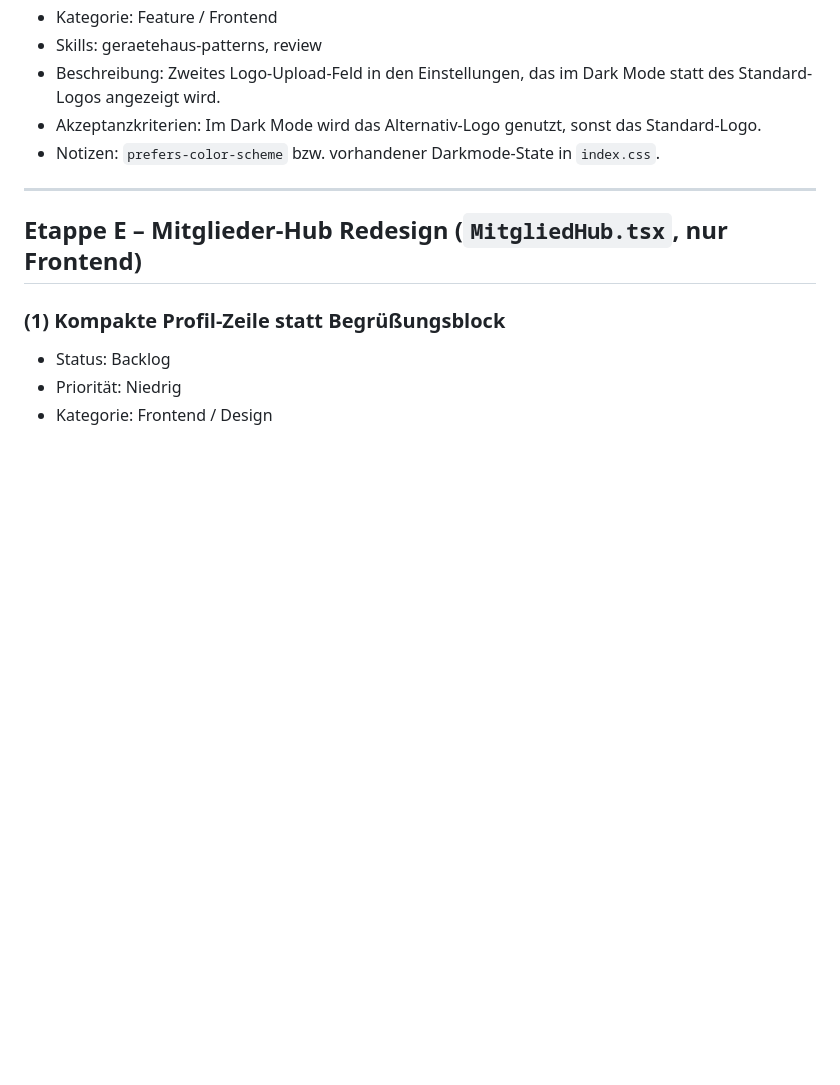
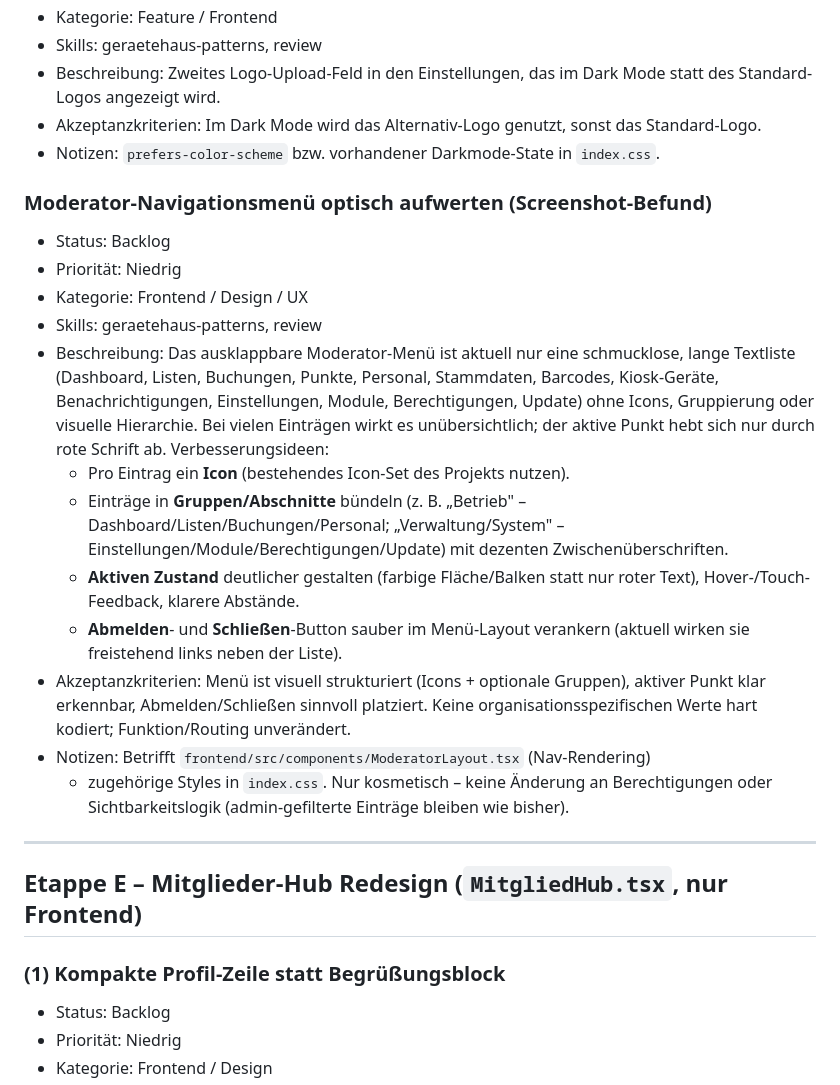
Before and after one commit to tobst96/geratehaus-app, a Markdown page: .claude/docs/backlog.md, the part around the change. Rendered like a GitHub page; blank space fills up the shorter version.

Commit message:
Backlog: Todo für optische Aufwertung des Moderator-Navigationsmenüs (niedrige Prio)
Co-Authored-By: Claude Opus 4.8 <noreply@anthropic.com>
Claude-Session: https://claude.ai/code/session_01QDwnVThPvtPSNGNutN77pP

```diff
--- a/.claude/docs/backlog.md
+++ b/.claude/docs/backlog.md
@@ -92,6 +92,34 @@ Status-Werte: Backlog · Planung · In Bearbeitung · Review · Erledigt · Arch
 - Akzeptanzkriterien: Im Dark Mode wird das Alternativ-Logo genutzt, sonst das
   Standard-Logo.
 - Notizen: `prefers-color-scheme` bzw. vorhandener Darkmode-State in `index.css`.
+
+### Moderator-Navigationsmenü optisch aufwerten (Screenshot-Befund)
+
+- Status: Backlog
+- Priorität: Niedrig
+- Kategorie: Frontend / Design / UX
+- Skills: geraetehaus-patterns, review
+- Beschreibung: Das ausklappbare Moderator-Menü ist aktuell nur eine schmucklose,
+  lange Textliste (Dashboard, Listen, Buchungen, Punkte, Personal, Stammdaten,
+  Barcodes, Kiosk-Geräte, Benachrichtigungen, Einstellungen, Module,
+  Berechtigungen, Update) ohne Icons, Gruppierung oder visuelle Hierarchie. Bei
+  vielen Einträgen wirkt es unübersichtlich; der aktive Punkt hebt sich nur durch
+  rote Schrift ab. Verbesserungsideen:
+  - Pro Eintrag ein **Icon** (bestehendes Icon-Set des Projekts nutzen).
+  - Einträge in **Gruppen/Abschnitte** bündeln (z. B. „Betrieb" –
+    Dashboard/Listen/Buchungen/Personal; „Verwaltung/System" –
+    Einstellungen/Module/Berechtigungen/Update) mit dezenten Zwischenüberschriften.
+  - **Aktiven Zustand** deutlicher gestalten (farbige Fläche/Balken statt nur
+    roter Text), Hover-/Touch-Feedback, klarere Abstände.
+  - **Abmelden**- und **Schließen**-Button sauber im Menü-Layout verankern (aktuell
+    wirken sie freistehend links neben der Liste).
+- Akzeptanzkriterien: Menü ist visuell strukturiert (Icons + optionale Gruppen),
+  aktiver Punkt klar erkennbar, Abmelden/Schließen sinnvoll platziert. Keine
+  organisationsspezifischen Werte hart kodiert; Funktion/Routing unverändert.
+- Notizen: Betrifft `frontend/src/components/ModeratorLayout.tsx` (Nav-Rendering)
+  + zugehörige Styles in `index.css`. Nur kosmetisch – keine Änderung an
+  Berechtigungen oder Sichtbarkeitslogik (admin-gefilterte Einträge bleiben wie
+  bisher).
 
 ---
 
```
